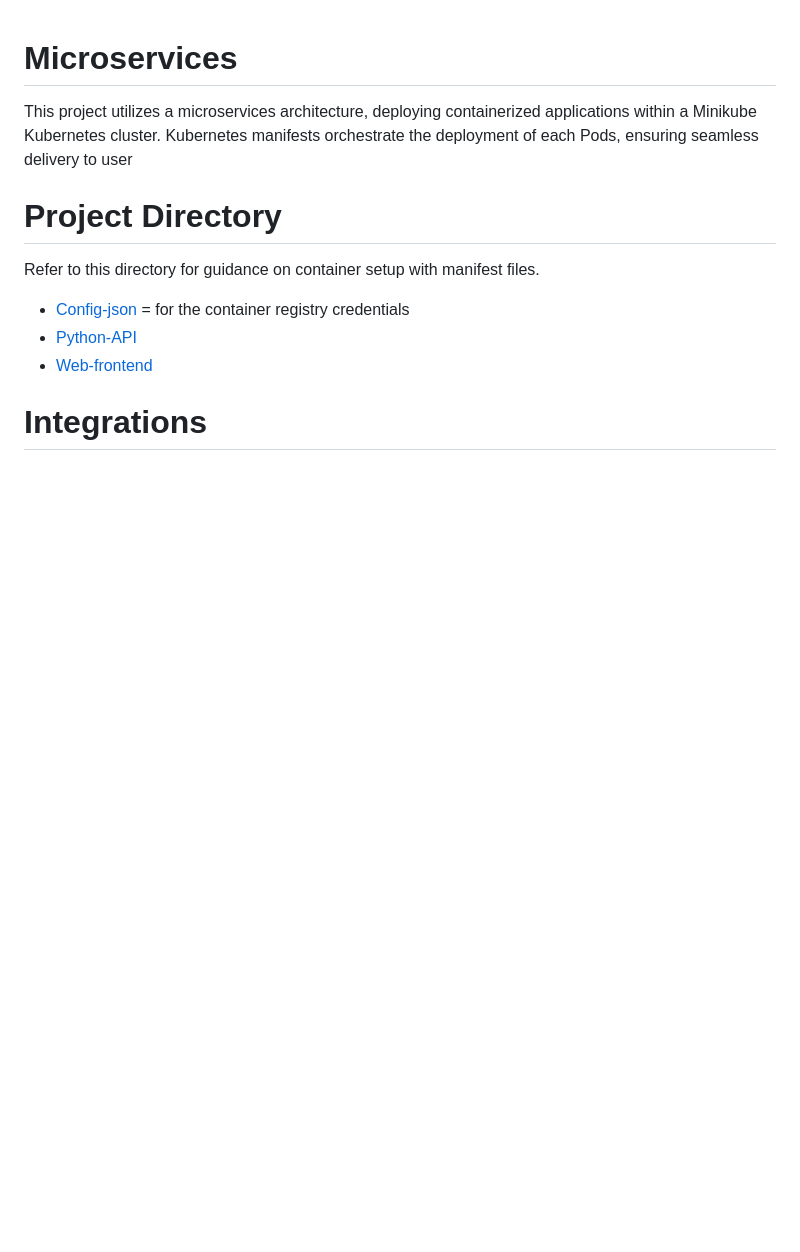
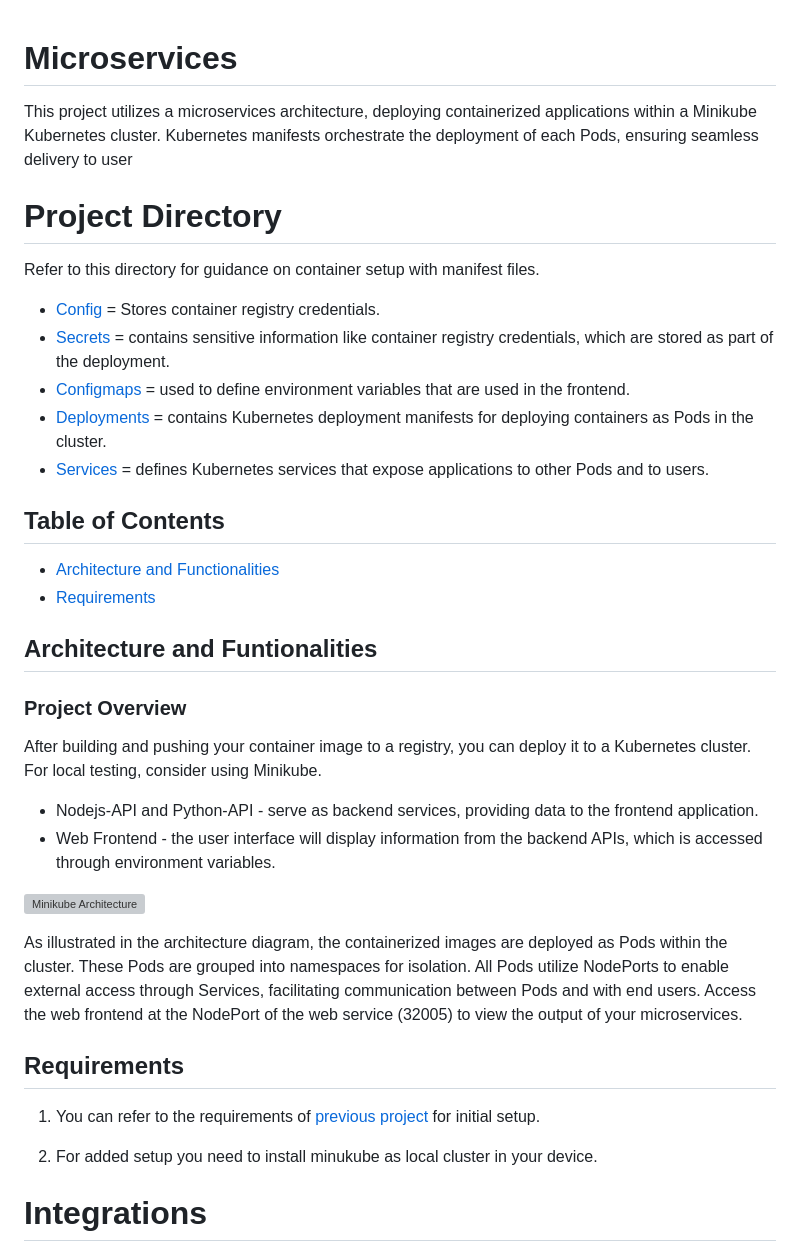
Before and after one commit to Joosshh16/DevOps, a Markdown page: Kubernetes/README.md, the part around the change printed below. GitHub-like rendering; blank space fills up the shorter version; grey boxes are pictures that could not be loaded.

```diff
--- a/Kubernetes/README.md
+++ b/Kubernetes/README.md
@@ -4,9 +4,42 @@ This project utilizes a microservices architecture, deploying containerized appl
 # Project Directory
 Refer to this directory for guidance on container setup with manifest files.
 
-- [Config-json](./config-json) = for the container registry credentials
-- [Python-API](./docker/apps/python-api)
-- [Web-frontend](./docker/apps/web-front)
+- [Config](./config-json) = Stores container registry credentials.
+- [Secrets](./secrets) = contains sensitive information like container registry credentials, which are stored as part of the deployment.
+- [Configmaps](./configmaps) = used to define environment variables that are used in the frontend.
+- [Deployments](./deployments) = contains Kubernetes deployment manifests for deploying containers as Pods in the cluster.
+- [Services](./services) = defines Kubernetes services that expose applications to other Pods and to users.
+
+## Table of Contents
+* [Architecture and Functionalities](#architecture-and-funtionalities)
+* [Requirements](#requirements)
+
+
+## Architecture and Funtionalities
+
+### Project Overview
+
+After building and pushing your container image to a registry, you can deploy it to a Kubernetes cluster. For local testing, consider using Minikube.
+
+* Nodejs-API and Python-API - serve as backend services, providing data to the frontend application.
+* Web Frontend - the user interface will display information from the backend APIs, which is accessed through environment variables.
+
+![Minikube Architecture](architecture/Minikube-Architecture.png)
+
+As illustrated in the architecture diagram, the containerized images are deployed as Pods within the cluster. These Pods are grouped into namespaces for isolation. All Pods utilize NodePorts to enable external access through Services, facilitating communication between Pods and with end users. Access the web frontend at the NodePort of the web service (32005) to view the output of your microservices.
+
+## Requirements
+
+1. You can refer to the requirements of [previous project](./Dockerization) for initial setup.
+
+2. For added setup you need to install minukube as local cluster in your device.
+
+
+
+
+
+
+
 
 # Integrations
 
```
Also changed, not shown: other parts of Kubernetes/README.md (+1 -1 lines).
